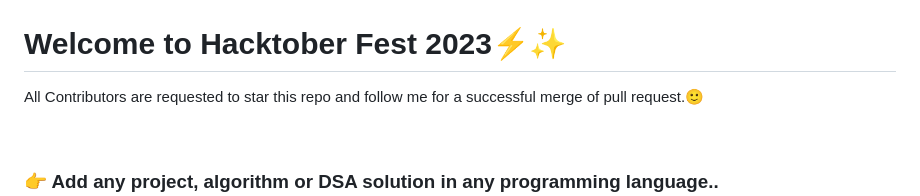
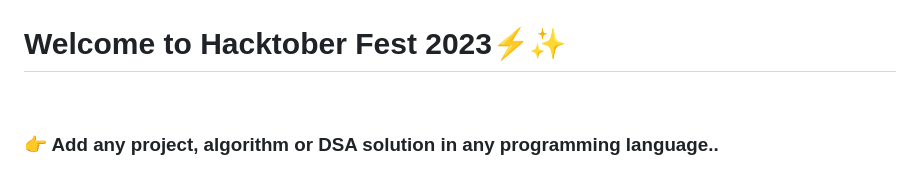
Before and after one commit to Sar-taj107/Code-Sandbox-Hacktoberfest23, a Markdown page: README.md, the part around the change. Drawn GitHub-style; blank space fills up the shorter version.

```diff
--- a/README.md
+++ b/README.md
@@ -1,7 +1,6 @@
 # Code-Sandbox-Hacktoberfest23
 ![Hacktoberfest Banner](hf10_banner.png)
 <h1>Welcome to Hacktober Fest 2023⚡️✨</h1>
-<p> All Contributors are requested to star this repo and follow me for a successful merge of pull request.🙂</p>
 <br/>
 <h3>👉 Add any project, algorithm or DSA solution in any programming language..<br/>
 -🚀 C <br/>
```
